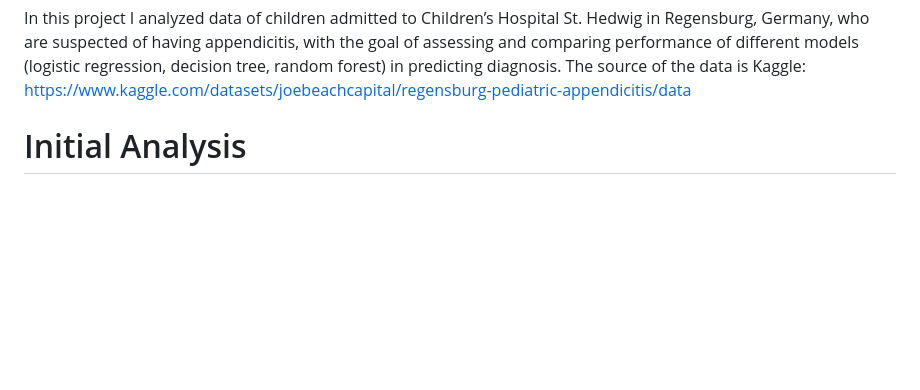
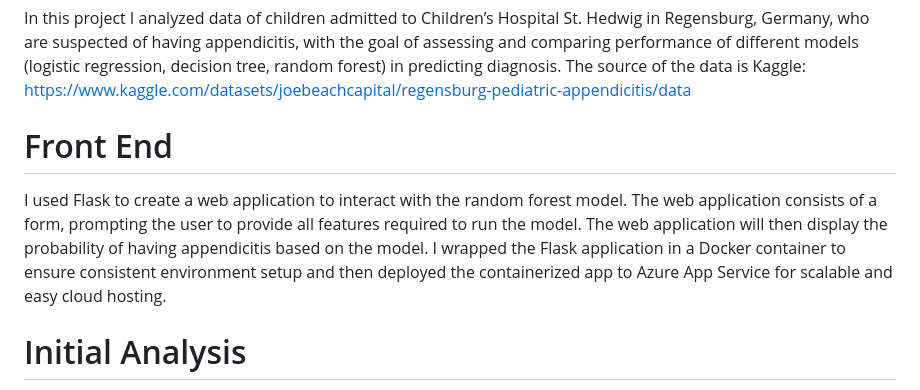
Before and after one commit to danieldema/appendicitis_analysis, a Markdown page: README.md, the part around the change. GitHub-like rendering; blank space fills up the shorter version.

```diff
--- a/README.md
+++ b/README.md
@@ -1,4 +1,8 @@
 In this project I analyzed data of children admitted to Children’s Hospital St. Hedwig in Regensburg, Germany, who are suspected of having appendicitis, with the goal of assessing and comparing performance of different models (logistic regression, decision tree, random forest) in predicting diagnosis. The source of the data is Kaggle: https://www.kaggle.com/datasets/joebeachcapital/regensburg-pediatric-appendicitis/data
+
+# Front End
+
+I used Flask to create a web application to interact with the random forest model. The web application consists of a form, prompting the user to provide all features required to run the model. The web application will then display the probability of having appendicitis based on the model. I wrapped the Flask application in a Docker container to ensure consistent environment setup and then deployed the containerized app to Azure App Service for scalable and easy cloud hosting.
 
 # Initial Analysis
 
```
